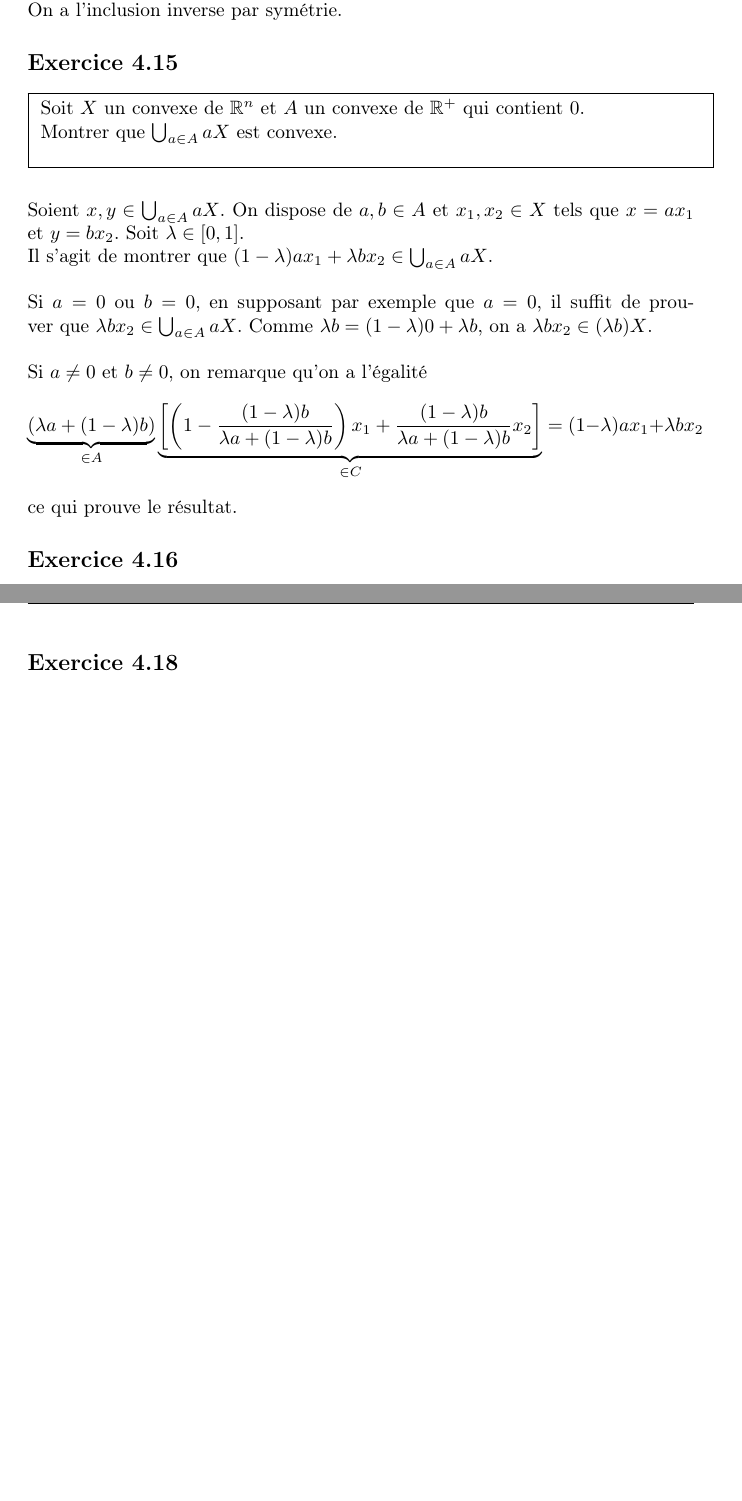
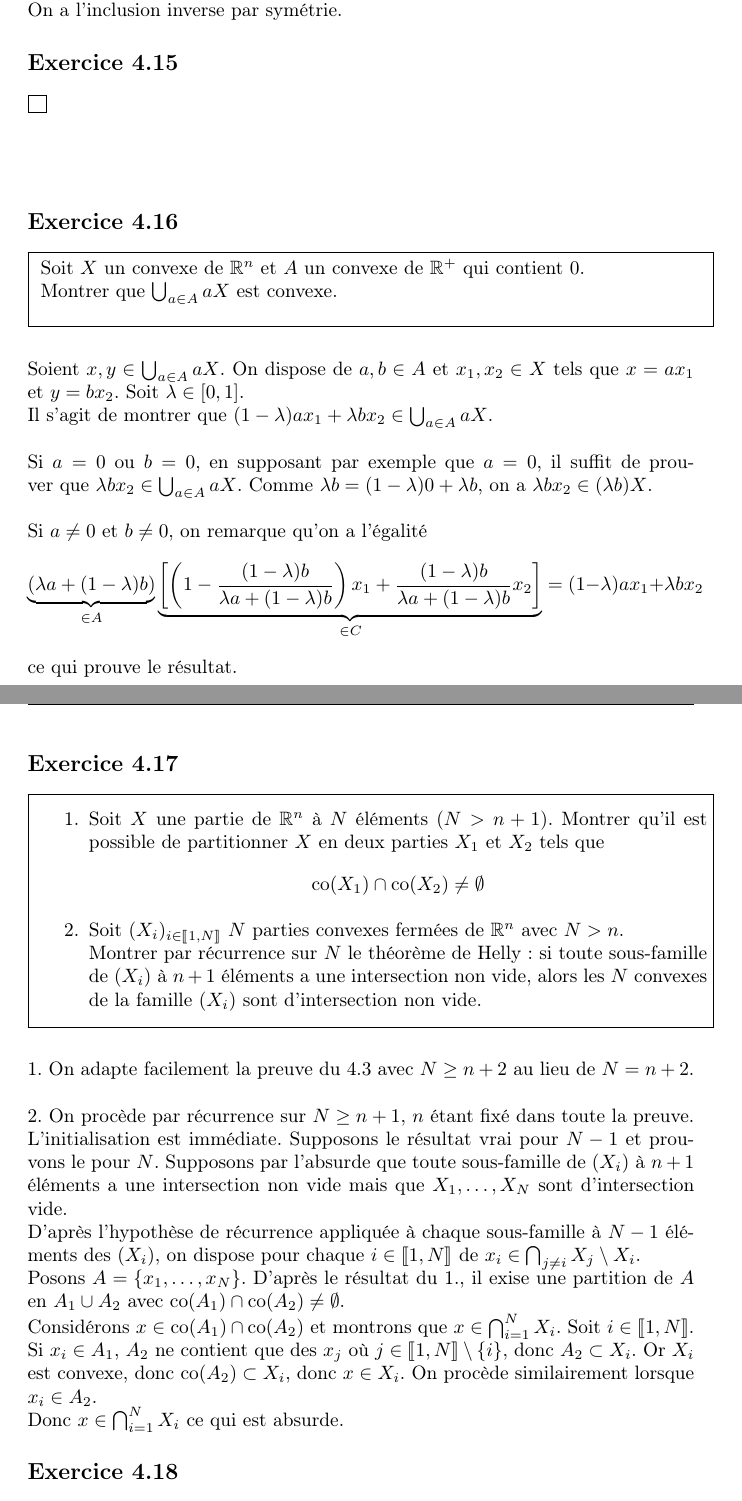
Before and after one commit to gabsens/TDOptimisation, a LaTeX document (main.tex): two parts of pages 27 and 28 of 28 before the commit and two parts of pages 27 and 28 of 29 after it, joined at a grey line, cut so that both start at the same text, the shorter picture padded with empty space. Compiled offline with pdfLaTeX.

Commit message:
ajout 4.17

```diff
--- a/main.tex
+++ b/main.tex
@@ -820,6 +820,14 @@ On a l'inclusion inverse par symétrie.
 
 \subsection{} \noindent\fbox{
 \parbox{\linewidth}{
+
+}}\\
+\\
+\\
+\noindent
+
+\subsection{} \noindent\fbox{
+\parbox{\linewidth}{
 Soit $X$ un convexe de $\mathbb R^n$ et $A$ un convexe de $\mathbb R^+$ qui contient $0$. \newline
 Montrer que $\bigcup_{a\in A}aX$ est convexe.\newline
 }}\\
@@ -833,9 +841,24 @@ Si $a\neq 0$ et $b\neq 0$, on remarque qu'on a l'égalité
 $$ \underbrace{(\lambda a + (1-\lambda)b)}_{\in A} \underbrace{\left[ \left( 1-\frac{(1-\lambda)b }{\lambda a +(1-\lambda)b }\right)x_1 + \frac{(1-\lambda)b }{\lambda a +(1-\lambda)b }x_2 \right]}_{\in C}=(1-\lambda)a x_1 + \lambda b x_2$$
 ce qui prouve le résultat.
 
+
+
 \subsection{} \noindent\fbox{
 \parbox{\linewidth}{
-
+\begin{enumerate}
+\item Soit $X$ une partie de $\mathbb R^n$ à $N$ éléments ($N>n+1$). Montrer qu'il est possible de partitionner $X$ en deux parties $X_1$ et $X_2$ tels que $$\co(X_1) \cap \co(X_2) \neq \emptyset$$
+\item Soit $(X_i)_{i\in \llbracket 1,N \rrbracket }$ $N$ parties convexes fermées de $\mathbb R^n$ avec $N>n$.\newline
+Montrer par récurrence sur $N$ le théorème de Helly: si toute sous-famille de $(X_i)$ à $n+1$ éléments  a une intersection non vide, alors les $N$ convexes de la famille $(X_i)$ sont d'intersection non vide.
+\end{enumerate}
 }}\\
 \\
 \\
+\noindent 1. On adapte facilement la preuve du 4.3 avec $N\geq n+2$ au lieu de $N=n+2$.
+\newline \newline
+2. On procède par récurrence sur $N\geq n+1$, $n$ étant fixé dans toute la preuve.\newline
+L'initialisation est immédiate. Supposons le résultat vrai pour $N-1$ et prouvons le pour $N$. Supposons par l'absurde que toute sous-famille de $(X_i)$ à $n+1$ éléments a une intersection non vide mais que $X_1,\ldots, X_N$ sont d'intersection vide.\newline
+D'après l'hypothèse de récurrence appliquée à chaque sous-famille à $N-1$ éléments des $(X_i)$, on dispose pour chaque $i\in \llbracket 1,N \rrbracket$ de $x_i\in \bigcap_{j\neq i} X_j\setminus X_i$.\newline
+Posons $A=\{x_1,\ldots,x_N\}$. D'après le résultat du 1., il exise une partition de $A$ en $A_1\cup A_2$ avec $\co(A_1)\cap \co(A_2)\neq \emptyset$.\newline
+Considérons $x\in \co(A_1)\cap \co(A_2)$ et montrons que $x\in \bigcap_{i=1}^N X_i$. Soit $i\in \llbracket 1,N \rrbracket$. \newline
+Si $x_i\in A_1$, $A_2$ ne contient que des $x_j$ où $j\in \llbracket 1,N \rrbracket\setminus \{i\}$, donc $A_2\subset X_i$. Or $X_i$ est convexe, donc $\co(A_2)\subset X_i$, donc $x\in X_i$. On procède similairement lorsque $x_i\in A_2$.\newline
+Donc $x\in \bigcap_{i=1}^N X_i$ ce qui est absurde.
```
Also changed, not shown: main.pdf, main.tex (9 more changed lines).
